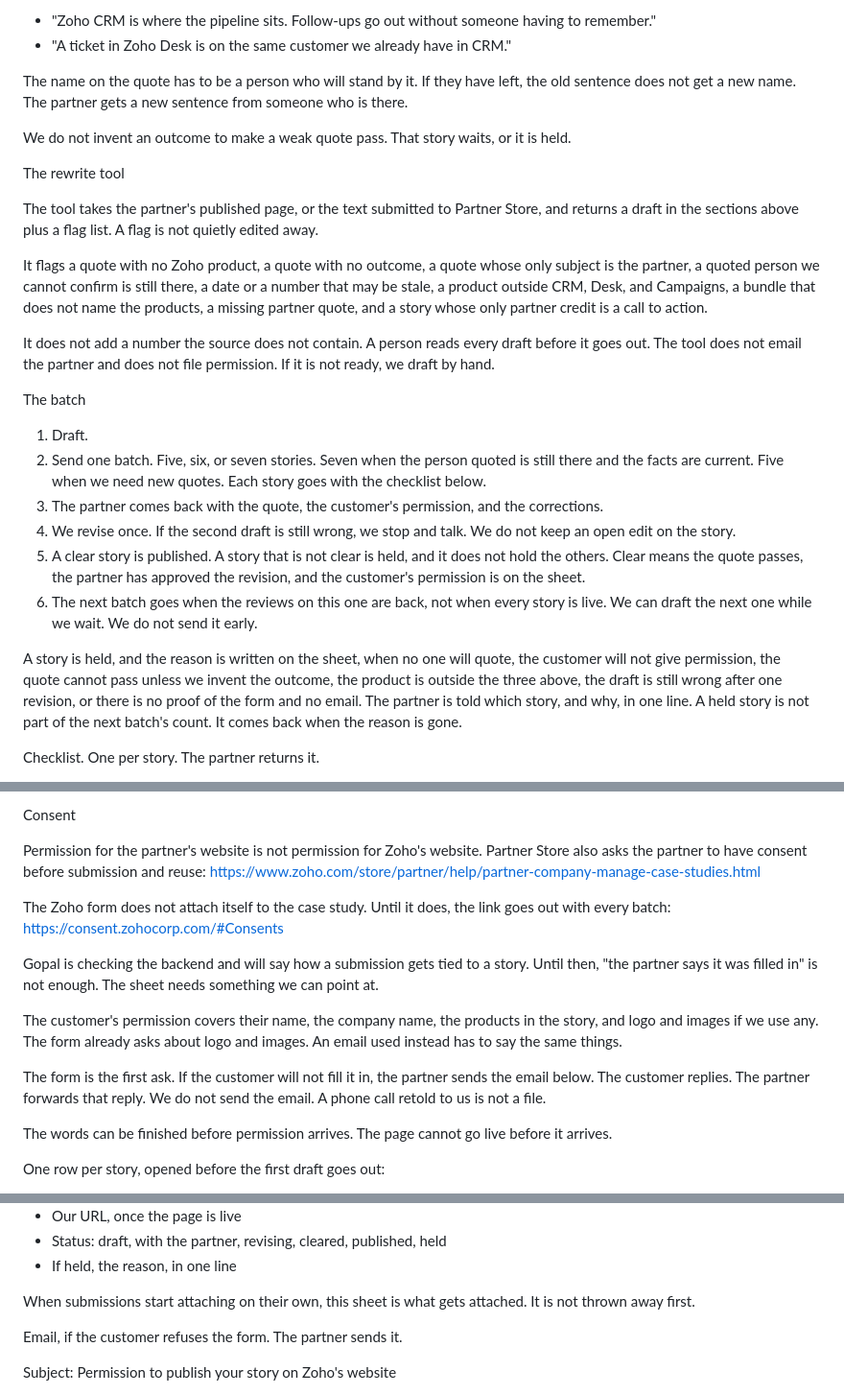
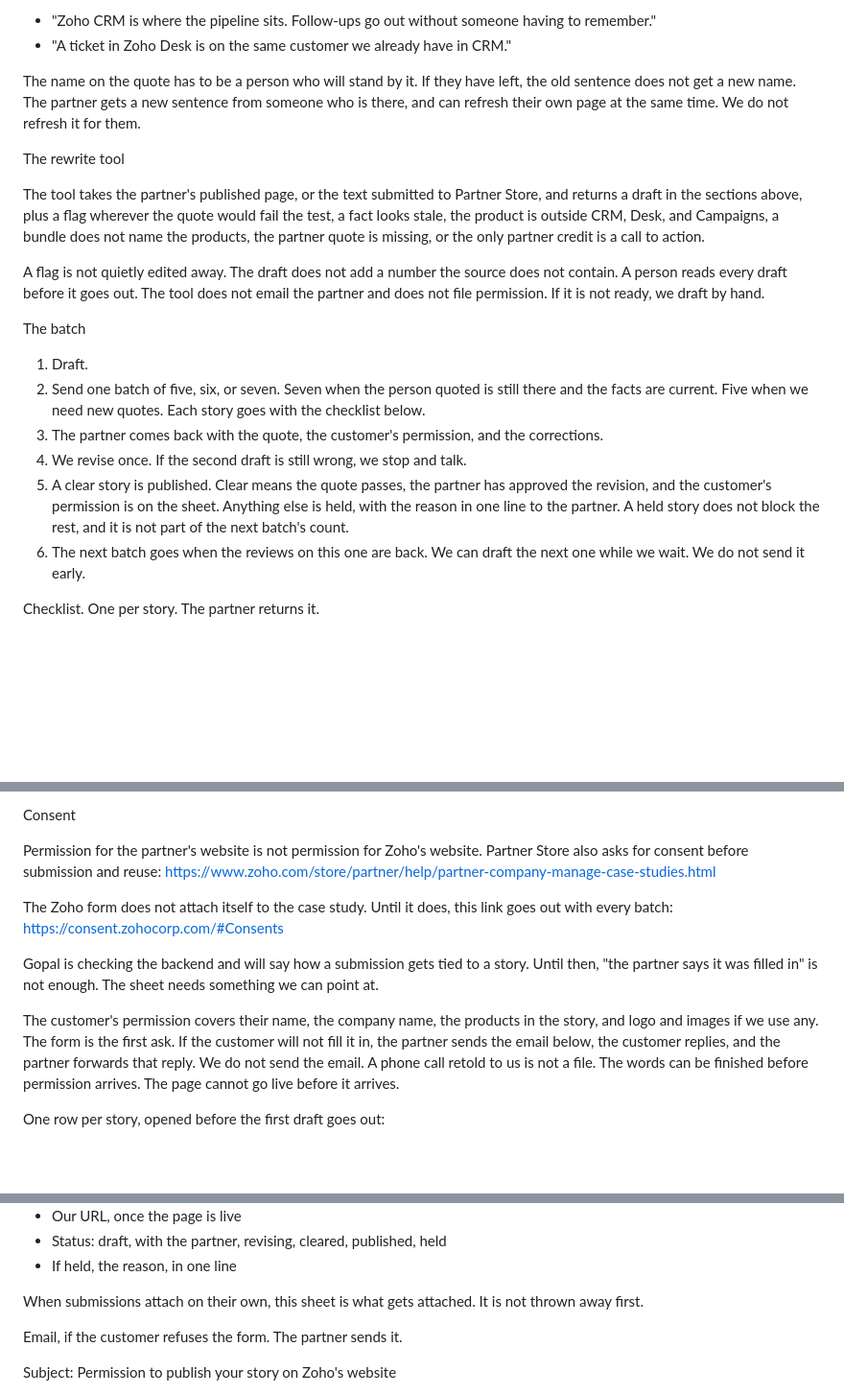
Before and after one commit to JuliaSan09/glowing-chainsaw, a Markdown page: docs/partner-case-studies/republishing-partner-case-studies.md, 3 parts joined by grey strips. Shown at 96% size. Rendered like a GitHub page; blank space fills up the shorter version.

```diff
--- a/docs/partner-case-studies/republishing-partner-case-studies.md
+++ b/docs/partner-case-studies/republishing-partner-case-studies.md
@@ -82,28 +60,22 @@ Passes:
 - "Zoho CRM is where the pipeline sits. Follow-ups go out without someone having to remember."
 - "A ticket in Zoho Desk is on the same customer we already have in CRM."
 
-The name on the quote has to be a person who will stand by it. If they have left, the old sentence does not get a new name. The partner gets a new sentence from someone who is there.
-
-We do not invent an outcome to make a weak quote pass. That story waits, or it is held.
+The name on the quote has to be a person who will stand by it. If they have left, the old sentence does not get a new name. The partner gets a new sentence from someone who is there, and can refresh their own page at the same time. We do not refresh it for them.
 
 The rewrite tool
 
-The tool takes the partner's published page, or the text submitted to Partner Store, and returns a draft in the sections above plus a flag list. A flag is not quietly edited away.
+The tool takes the partner's published page, or the text submitted to Partner Store, and returns a draft in the sections above, plus a flag wherever the quote would fail the test, a fact looks stale, the product is outside CRM, Desk, and Campaigns, a bundle does not name the products, the partner quote is missing, or the only partner credit is a call to action.
 
-It flags a quote with no Zoho product, a quote with no outcome, a quote whose only subject is the partner, a quoted person we cannot confirm is still there, a date or a number that may be stale, a product outside CRM, Desk, and Campaigns, a bundle that does not name the products, a missing partner quote, and a story whose only partner credit is a call to action.
-
-It does not add a number the source does not contain. A person reads every draft before it goes out. The tool does not email the partner and does not file permission. If it is not ready, we draft by hand.
+A flag is not quietly edited away. The draft does not add a number the source does not contain. A person reads every draft before it goes out. The tool does not email the partner and does not file permission. If it is not ready, we draft by hand.
 
 The batch
 
 1. Draft.
-2. Send one batch. Five, six, or seven stories. Seven when the person quoted is still there and the facts are current. Five when we need new quotes. Each story goes with the checklist below.
+2. Send one batch of five, six, or seven. Seven when the person quoted is still there and the facts are current. Five when we need new quotes. Each story goes with the checklist below.
 3. The partner comes back with the quote, the customer's permission, and the corrections.
-4. We revise once. If the second draft is still wrong, we stop and talk. We do not keep an open edit on the story.
-5. A clear story is published. A story that is not clear is held, and it does not hold the others. Clear means the quote passes, the partner has approved the revision, and the customer's permission is on the sheet.
-6. The next batch goes when the reviews on this one are back, not when every story is live. We can draft the next one while we wait. We do not send it early.
-
-A story is held, and the reason is written on the sheet, when no one will quote, the customer will not give permission, the quote cannot pass unless we invent the outcome, the product is outside the three above, the draft is still wrong after one revision, or there is no proof of the form and no email. The partner is told which story, and why, in one line. A held story is not part of the next batch's count. It comes back when the reason is gone.
+4. We revise once. If the second draft is still wrong, we stop and talk.
+5. A clear story is published. Clear means the quote passes, the partner has approved the revision, and the customer's permission is on the sheet. Anything else is held, with the reason in one line to the partner. A held story does not block the rest, and it is not part of the next batch's count.
+6. The next batch goes when the reviews on this one are back. We can draft the next one while we wait. We do not send it early.
 
 Checklist. One per story. The partner returns it.
 
@@ -119,17 +91,13 @@ Checklist. One per story. The partner returns it.
 
 Consent
 
-Permission for the partner's website is not permission for Zoho's website. Partner Store also asks the partner to have consent before submission and reuse: https://www.zoho.com/store/partner/help/partner-company-manage-case-studies.html
+Permission for the partner's website is not permission for Zoho's website. Partner Store also asks for consent before submission and reuse: https://www.zoho.com/store/partner/help/partner-company-manage-case-studies.html
 
-The Zoho form does not attach itself to the case study. Until it does, the link goes out with every batch: https://consent.zohocorp.com/#Consents
+The Zoho form does not attach itself to the case study. Until it does, this link goes out with every batch: https://consent.zohocorp.com/#Consents
 
 Gopal is checking the backend and will say how a submission gets tied to a story. Until then, "the partner says it was filled in" is not enough. The sheet needs something we can point at.
 
-The customer's permission covers their name, the company name, the products in the story, and logo and images if we use any. The form already asks about logo and images. An email used instead has to say the same things.
-
-The form is the first ask. If the customer will not fill it in, the partner sends the email below. The customer replies. The partner forwards that reply. We do not send the email. A phone call retold to us is not a file.
-
-The words can be finished before permission arrives. The page cannot go live before it arrives.
+The customer's permission covers their name, the company name, the products in the story, and logo and images if we use any. The form is the first ask. If the customer will not fill it in, the partner sends the email below, the customer replies, and the partner forwards that reply. We do not send the email. A phone call retold to us is not a file. The words can be finished before permission arrives. The page cannot go live before it arrives.
 
 One row per story, opened before the first draft goes out:
 
@@ -146,7 +114,7 @@ One row per story, opened before the first draft goes out:
 - Status: draft, with the partner, revising, cleared, published, held
 - If held, the reason, in one line
 
-When submissions start attaching on their own, this sheet is what gets attached. It is not thrown away first.
+When submissions attach on their own, this sheet is what gets attached. It is not thrown away first.
 
 Email, if the customer refuses the form. The partner sends it.
 
```
Also changed, not shown: other parts of docs/partner-case-studies/republishing-partner-case-studies.md (+66 -45 lines).
